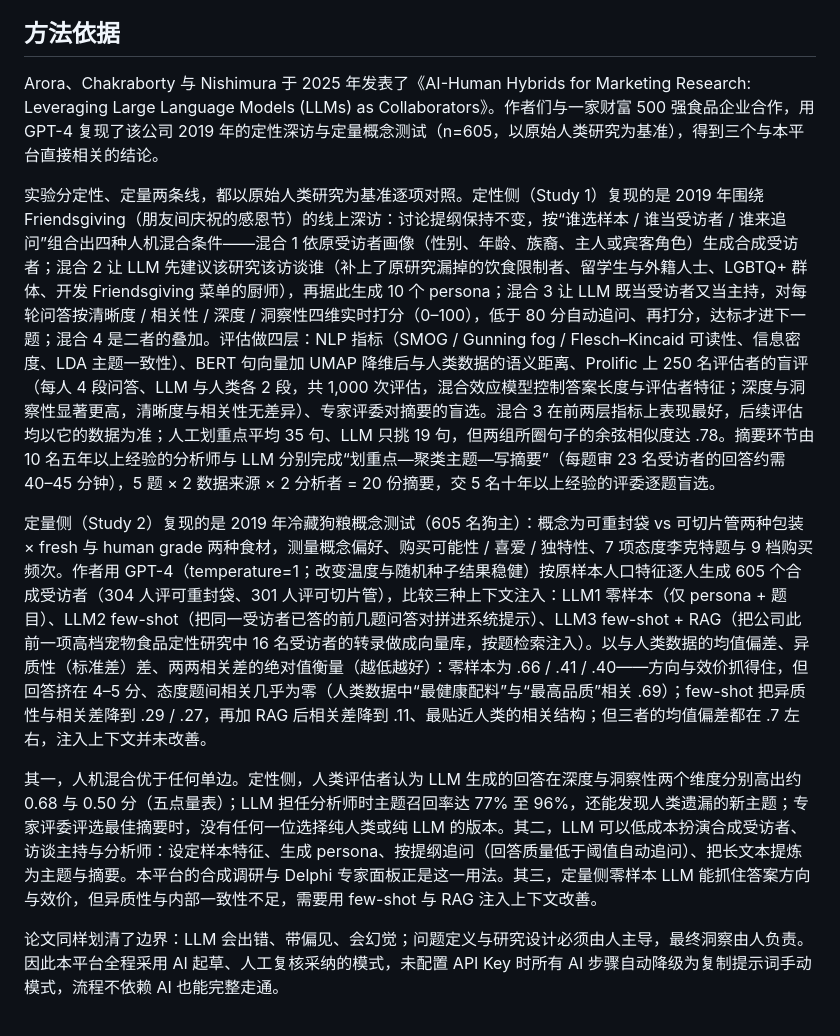
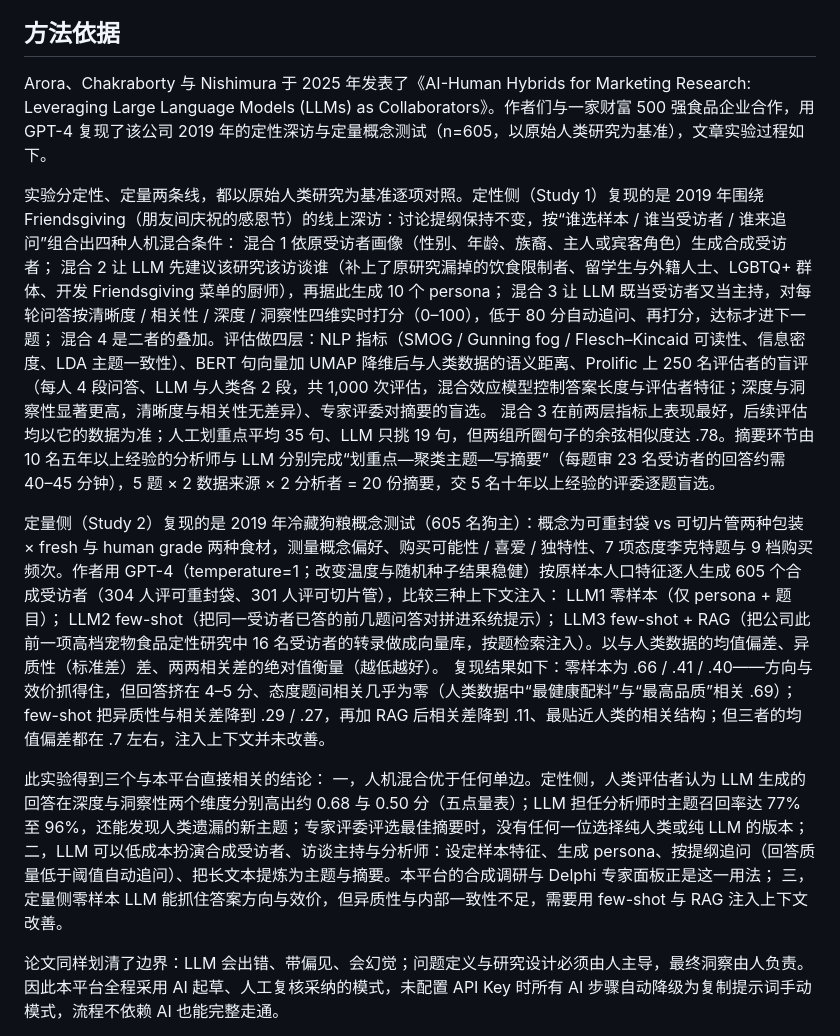
Before and after one commit to hesitantmanY/bb_prototype, a Markdown page: README.md, the part around the change. GitHub-like rendering.

Commit message:
docs: 方法依据段重排——实验过程先行、混合条件与三模型改列点、结论单列
Co-Authored-By: Claude Code <noreply@anthropic.com>

```diff
--- a/README.md
+++ b/README.md
@@ -6,13 +6,25 @@
 
 ## 方法依据
 
-Arora、Chakraborty 与 Nishimura 于 2025 年发表了《AI-Human Hybrids for Marketing Research: Leveraging Large Language Models (LLMs) as Collaborators》。作者们与一家财富 500 强食品企业合作，用 GPT-4 复现了该公司 2019 年的定性深访与定量概念测试（n=605，以原始人类研究为基准），得到三个与本平台直接相关的结论。
+Arora、Chakraborty 与 Nishimura 于 2025 年发表了《AI-Human Hybrids for Marketing Research: Leveraging Large Language Models (LLMs) as Collaborators》。作者们与一家财富 500 强食品企业合作，用 GPT-4 复现了该公司 2019 年的定性深访与定量概念测试（n=605，以原始人类研究为基准），文章实验过程如下。
 
-实验分定性、定量两条线，都以原始人类研究为基准逐项对照。定性侧（Study 1）复现的是 2019 年围绕 Friendsgiving（朋友间庆祝的感恩节）的线上深访：讨论提纲保持不变，按“谁选样本 / 谁当受访者 / 谁来追问”组合出四种人机混合条件——混合 1 依原受访者画像（性别、年龄、族裔、主人或宾客角色）生成合成受访者；混合 2 让 LLM 先建议该研究该访谈谁（补上了原研究漏掉的饮食限制者、留学生与外籍人士、LGBTQ+ 群体、开发 Friendsgiving 菜单的厨师），再据此生成 10 个 persona；混合 3 让 LLM 既当受访者又当主持，对每轮问答按清晰度 / 相关性 / 深度 / 洞察性四维实时打分（0–100），低于 80 分自动追问、再打分，达标才进下一题；混合 4 是二者的叠加。评估做四层：NLP 指标（SMOG / Gunning fog / Flesch–Kincaid 可读性、信息密度、LDA 主题一致性）、BERT 句向量加 UMAP 降维后与人类数据的语义距离、Prolific 上 250 名评估者的盲评（每人 4 段问答、LLM 与人类各 2 段，共 1,000 次评估，混合效应模型控制答案长度与评估者特征；深度与洞察性显著更高，清晰度与相关性无差异）、专家评委对摘要的盲选。混合 3 在前两层指标上表现最好，后续评估均以它的数据为准；人工划重点平均 35 句、LLM 只挑 19 句，但两组所圈句子的余弦相似度达 .78。摘要环节由 10 名五年以上经验的分析师与 LLM 分别完成“划重点—聚类主题—写摘要”（每题审 23 名受访者的回答约需 40–45 分钟），5 题 × 2 数据来源 × 2 分析者 = 20 份摘要，交 5 名十年以上经验的评委逐题盲选。
+实验分定性、定量两条线，都以原始人类研究为基准逐项对照。定性侧（Study 1）复现的是 2019 年围绕 Friendsgiving（朋友间庆祝的感恩节）的线上深访：讨论提纲保持不变，按“谁选样本 / 谁当受访者 / 谁来追问”组合出四种人机混合条件：
+混合 1 依原受访者画像（性别、年龄、族裔、主人或宾客角色）生成合成受访者；
+混合 2 让 LLM 先建议该研究该访谈谁（补上了原研究漏掉的饮食限制者、留学生与外籍人士、LGBTQ+ 群体、开发 Friendsgiving 菜单的厨师），再据此生成 10 个 persona；
+混合 3 让 LLM 既当受访者又当主持，对每轮问答按清晰度 / 相关性 / 深度 / 洞察性四维实时打分（0–100），低于 80 分自动追问、再打分，达标才进下一题；
+混合 4 是二者的叠加。评估做四层：NLP 指标（SMOG / Gunning fog / Flesch–Kincaid 可读性、信息密度、LDA 主题一致性）、BERT 句向量加 UMAP 降维后与人类数据的语义距离、Prolific 上 250 名评估者的盲评（每人 4 段问答、LLM 与人类各 2 段，共 1,000 次评估，混合效应模型控制答案长度与评估者特征；深度与洞察性显著更高，清晰度与相关性无差异）、专家评委对摘要的盲选。
+混合 3 在前两层指标上表现最好，后续评估均以它的数据为准；人工划重点平均 35 句、LLM 只挑 19 句，但两组所圈句子的余弦相似度达 .78。摘要环节由 10 名五年以上经验的分析师与 LLM 分别完成“划重点—聚类主题—写摘要”（每题审 23 名受访者的回答约需 40–45 分钟），5 题 × 2 数据来源 × 2 分析者 = 20 份摘要，交 5 名十年以上经验的评委逐题盲选。
 
-定量侧（Study 2）复现的是 2019 年冷藏狗粮概念测试（605 名狗主）：概念为可重封袋 vs 可切片管两种包装 × fresh 与 human grade 两种食材，测量概念偏好、购买可能性 / 喜爱 / 独特性、7 项态度李克特题与 9 档购买频次。作者用 GPT-4（temperature=1；改变温度与随机种子结果稳健）按原样本人口特征逐人生成 605 个合成受访者（304 人评可重封袋、301 人评可切片管），比较三种上下文注入：LLM1 零样本（仅 persona + 题目）、LLM2 few-shot（把同一受访者已答的前几题问答对拼进系统提示）、LLM3 few-shot + RAG（把公司此前一项高档宠物食品定性研究中 16 名受访者的转录做成向量库，按题检索注入）。以与人类数据的均值偏差、异质性（标准差）差、两两相关差的绝对值衡量（越低越好）：零样本为 .66 / .41 / .40——方向与效价抓得住，但回答挤在 4–5 分、态度题间相关几乎为零（人类数据中“最健康配料”与“最高品质”相关 .69）；few-shot 把异质性与相关差降到 .29 / .27，再加 RAG 后相关差降到 .11、最贴近人类的相关结构；但三者的均值偏差都在 .7 左右，注入上下文并未改善。
+定量侧（Study 2）复现的是 2019 年冷藏狗粮概念测试（605 名狗主）：概念为可重封袋 vs 可切片管两种包装 × fresh 与 human grade 两种食材，测量概念偏好、购买可能性 / 喜爱 / 独特性、7 项态度李克特题与 9 档购买频次。作者用 GPT-4（temperature=1；改变温度与随机种子结果稳健）按原样本人口特征逐人生成 605 个合成受访者（304 人评可重封袋、301 人评可切片管），比较三种上下文注入：
+LLM1 零样本（仅 persona + 题目）；
+LLM2 few-shot（把同一受访者已答的前几题问答对拼进系统提示）；
+LLM3 few-shot + RAG（把公司此前一项高档宠物食品定性研究中 16 名受访者的转录做成向量库，按题检索注入）。以与人类数据的均值偏差、异质性（标准差）差、两两相关差的绝对值衡量（越低越好）。
+复现结果如下：零样本为 .66 / .41 / .40——方向与效价抓得住，但回答挤在 4–5 分、态度题间相关几乎为零（人类数据中“最健康配料”与“最高品质”相关 .69）；few-shot 把异质性与相关差降到 .29 / .27，再加 RAG 后相关差降到 .11、最贴近人类的相关结构；但三者的均值偏差都在 .7 左右，注入上下文并未改善。
 
-其一，人机混合优于任何单边。定性侧，人类评估者认为 LLM 生成的回答在深度与洞察性两个维度分别高出约 0.68 与 0.50 分（五点量表）；LLM 担任分析师时主题召回率达 77% 至 96%，还能发现人类遗漏的新主题；专家评委评选最佳摘要时，没有任何一位选择纯人类或纯 LLM 的版本。其二，LLM 可以低成本扮演合成受访者、访谈主持与分析师：设定样本特征、生成 persona、按提纲追问（回答质量低于阈值自动追问）、把长文本提炼为主题与摘要。本平台的合成调研与 Delphi 专家面板正是这一用法。其三，定量侧零样本 LLM 能抓住答案方向与效价，但异质性与内部一致性不足，需要用 few-shot 与 RAG 注入上下文改善。
+此实验得到三个与本平台直接相关的结论：
+一，人机混合优于任何单边。定性侧，人类评估者认为 LLM 生成的回答在深度与洞察性两个维度分别高出约 0.68 与 0.50 分（五点量表）；LLM 担任分析师时主题召回率达 77% 至 96%，还能发现人类遗漏的新主题；专家评委评选最佳摘要时，没有任何一位选择纯人类或纯 LLM 的版本；
+二，LLM 可以低成本扮演合成受访者、访谈主持与分析师：设定样本特征、生成 persona、按提纲追问（回答质量低于阈值自动追问）、把长文本提炼为主题与摘要。本平台的合成调研与 Delphi 专家面板正是这一用法；
+三，定量侧零样本 LLM 能抓住答案方向与效价，但异质性与内部一致性不足，需要用 few-shot 与 RAG 注入上下文改善。
 
 论文同样划清了边界：LLM 会出错、带偏见、会幻觉；问题定义与研究设计必须由人主导，最终洞察由人负责。因此本平台全程采用 AI 起草、人工复核采纳的模式，未配置 API Key 时所有 AI 步骤自动降级为复制提示词手动模式，流程不依赖 AI 也能完整走通。
 
```
